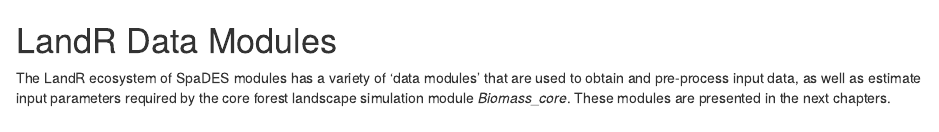
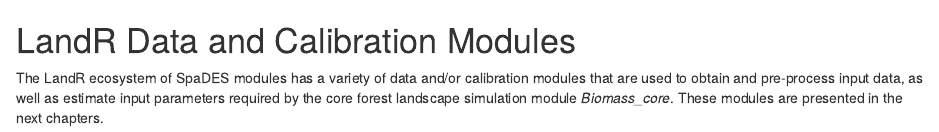
Before and after one commit to PredictiveEcology/LandR-Manual, an R Markdown document (LandR-dataModulesForeword.Rmd): the page in a window 1100 px wide, from its top. Rendered offline with R 4.5, knitr and Pandoc, with nearby package versions; drawn as R Markdown's standard HTML page in place of the format the file asks for.

Commit message:
minor foreword changes

```diff
--- a/LandR-dataModulesForeword.Rmd
+++ b/LandR-dataModulesForeword.Rmd
@@ -1,3 +1,3 @@
-# LandR Data Modules
+# LandR Data and Calibration Modules
 
-The LandR ecosystem of SpaDES modules has a variety of 'data modules' that are used to obtain and pre-process input data, as well as estimate input parameters required by the core forest landscape simulation module *Biomass_core*. These modules are presented in the next chapters.
+The LandR ecosystem of SpaDES modules has a variety of data and/or calibration modules that are used to obtain and pre-process input data, as well as estimate input parameters required by the core forest landscape simulation module *Biomass_core*. These modules are presented in the next chapters.
```
